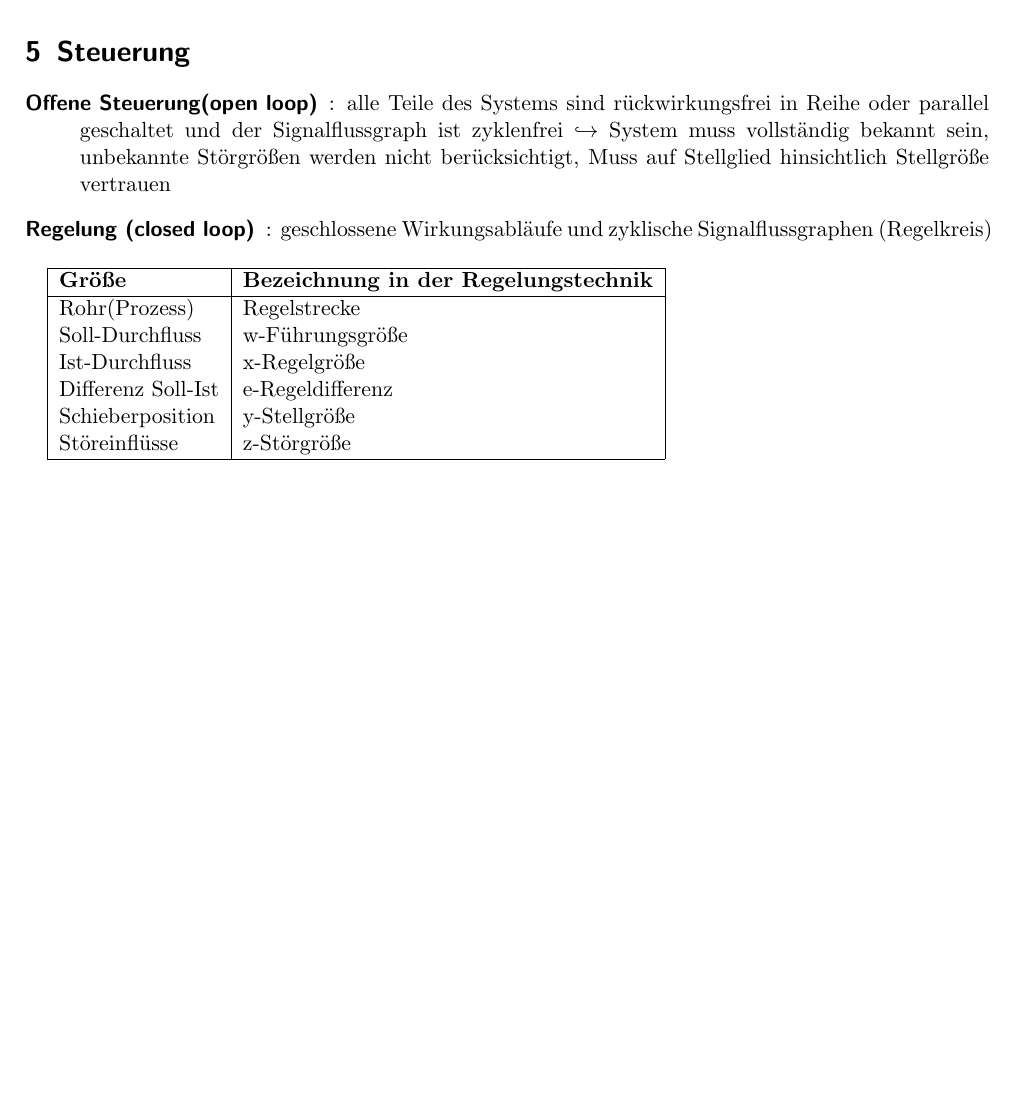
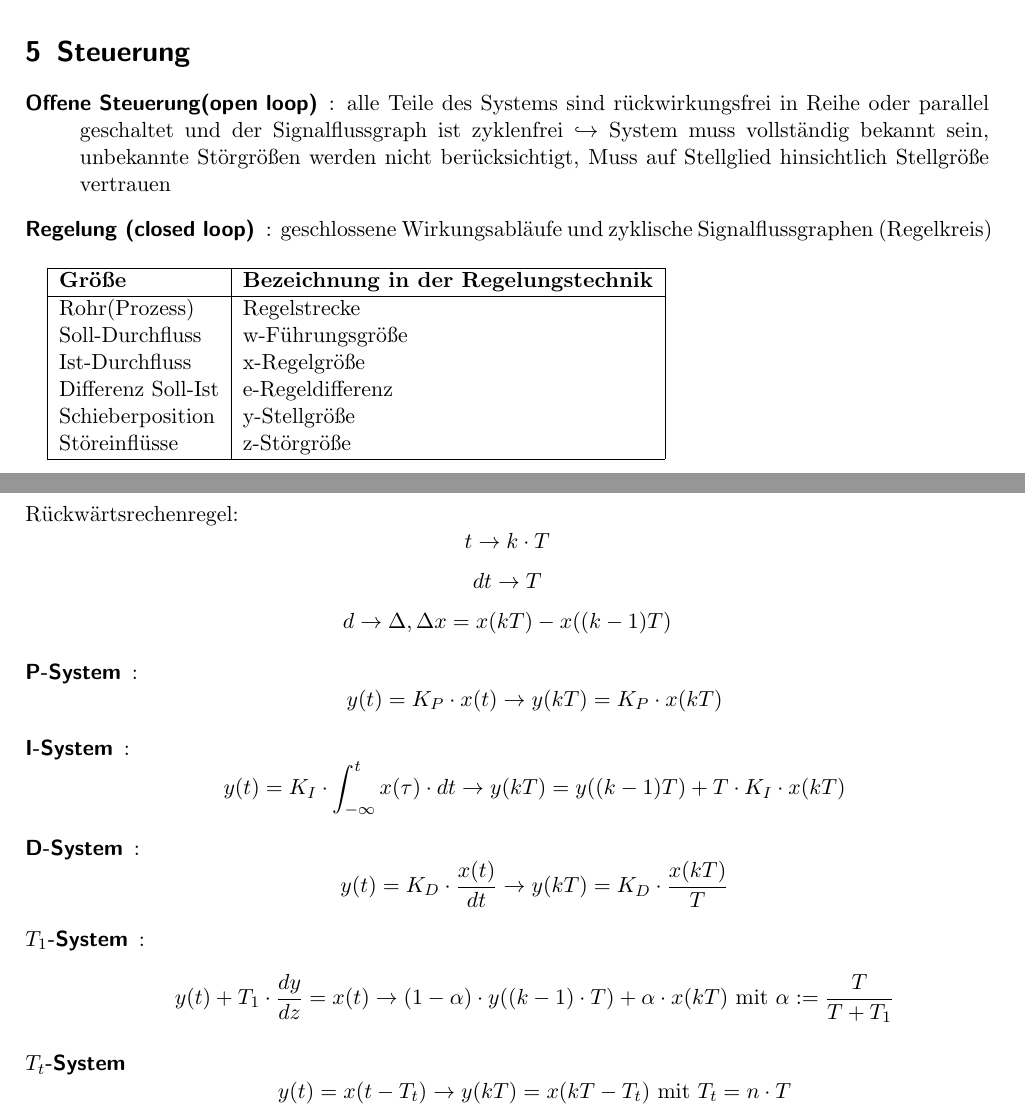
Before and after one commit to vroland/soi-material, a LaTeX document (zusammenfassung.tex): part of page 2 of 2 before the commit and two parts of pages 2 and 3 of 3 after it, the two joined at a grey line, cut so that both start at the same text, the shorter picture padded with empty space. Compiled offline with pdfLaTeX.

Commit message:
Added formulas for RÜCKWÄRTSRECHENREGEL

```diff
--- a/zusammenfassung.tex
+++ b/zusammenfassung.tex
@@ -96,4 +96,18 @@
 	Störeinflüsse& z-Störgröße\\
 	\hline
 \end{tabular}
+
+\section{Rechenregeln in Systemen}
+Rückwärtsrechenregel:
+\[t\rightarrow k\cdot T\]
+\[dt \rightarrow T \]
+\[ d \rightarrow \Delta, \Delta x = x(kT)-x((k-1)T) \]
+
+\begin{description}
+	\item[P-System]: \[ y(t) = K_P\cdot x(t) \rightarrow y(kT) = K_P\cdot x(kT) \]
+	\item[I-System]: \[y(t) = K_I \cdot \int_{-\infty}^{t} x(\tau)\cdot dt \rightarrow y(kT) = y((k-1)T) + T\cdot K_I\cdot x(kT) \]
+	\item[D-System]: \[ y(t) = K_D \cdot \frac{x(t)}{dt} \rightarrow y(kT) = K_D\cdot \frac{x(kT)}{T} \]
+	\item[$T_1$-System]: \[ y(t) +T_1 \cdot \frac{dy}{dz} =x(t) \rightarrow (1-\alpha)\cdot y((k-1)\cdot T) + \alpha \cdot x(kT)\text{ mit }\alpha := \frac{T}{T+T_1}\]
+	\item[$T_t$-System] \[ y(t) = x(t-T_t) \rightarrow y(kT) = x(kT-T_t) \text{ mit } T_t = n\cdot T \]
+\end{description}
 \end{document}
```
Also changed, not shown: zusammenfassung.pdf.
